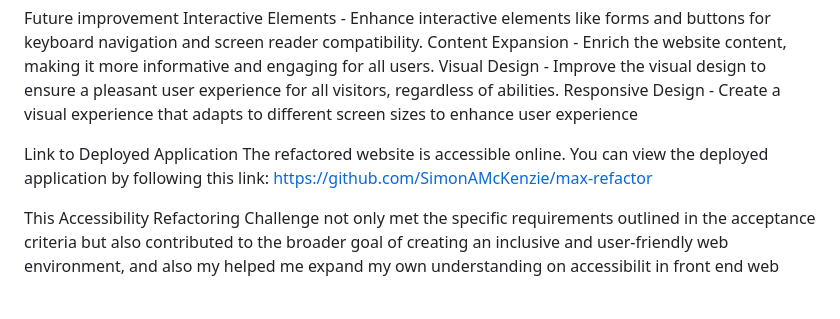
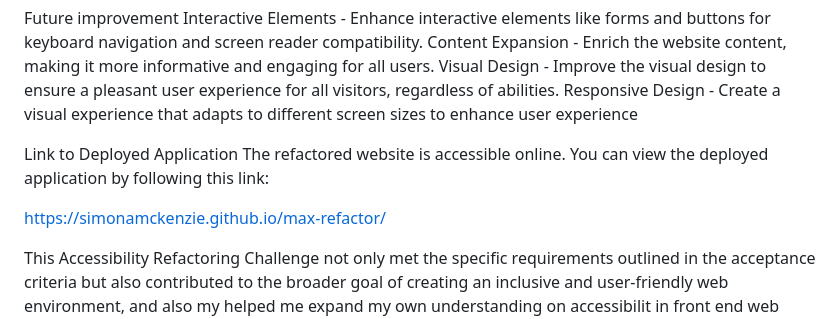
Before and after one commit to SimonAMcKenzie/max-refactor, a Markdown page: README.md, the part around the change. GitHub-like rendering; blank space fills up the shorter version.

Commit message:
added correct live sute url to readme

```diff
--- a/README.md
+++ b/README.md
@@ -36,7 +36,9 @@ Visual Design - Improve the visual design to ensure a pleasant user experience f
 Responsive Design - Create a visual experience that adapts to different screen sizes to enhance user experience
 
 Link to Deployed Application
-The refactored website is accessible online. You can view the deployed application by following this link: https://github.com/SimonAMcKenzie/max-refactor
+The refactored website is accessible online. You can view the deployed application by following this link:
+
+https://simonamckenzie.github.io/max-refactor/
 
 
 This Accessibility Refactoring Challenge not only met the specific requirements outlined in the acceptance criteria but also contributed to the broader goal of creating an inclusive and user-friendly web environment, and also my helped me expand my own understanding on accessibilit in front end web development. By adhering to accessibility standards, the Horiseon Marketing Agency website now provides an enhanced user experience for all visitors, reinforcing its commitment to accessibility and search engine optimization.
```
